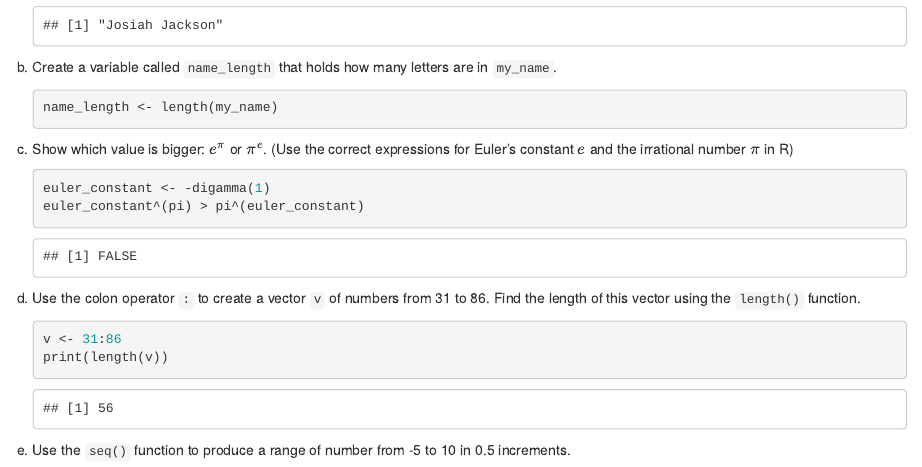
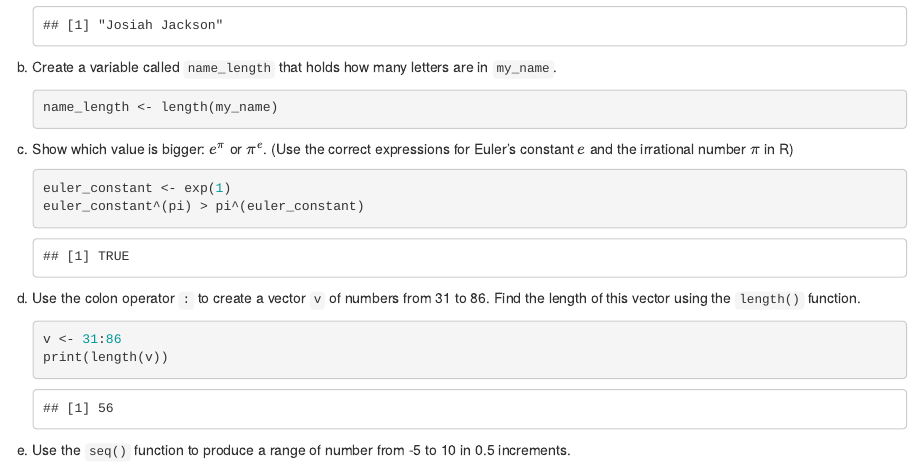
Before and after one commit to jjackson3465/homework, an R Markdown document (cop_2073_HW_2JosiahJackson.Rmd): the page in a window 1100 px wide, from 1430 px down. Rendered offline with R 4.5, knitr and Pandoc, with nearby package versions; code that draws random numbers runs with fixed seeds of ours.

Commit message:
Updated file name and various values
euler's constant updated

````diff
--- a/cop_2073_HW_2.Rmd
+++ b/cop_2073_HW_2JosiahJackson.Rmd
@@ -70,7 +70,7 @@ In this problem you will practice some basic R operations. Include solutions to
 (c) Show which value is bigger: $e^\pi$ or $\pi^e$. (Use the correct expressions for Euler's constant $e$ and the irrational number $\pi$ in R)
 
     ```{r}
-    euler_constant <- -digamma(1)
+    euler_constant <- exp(1)
     euler_constant^(pi) > pi^(euler_constant)
     ```
 
````
Also changed, not shown: cop_2073_HW_2JosiahJackson.nb.html.
